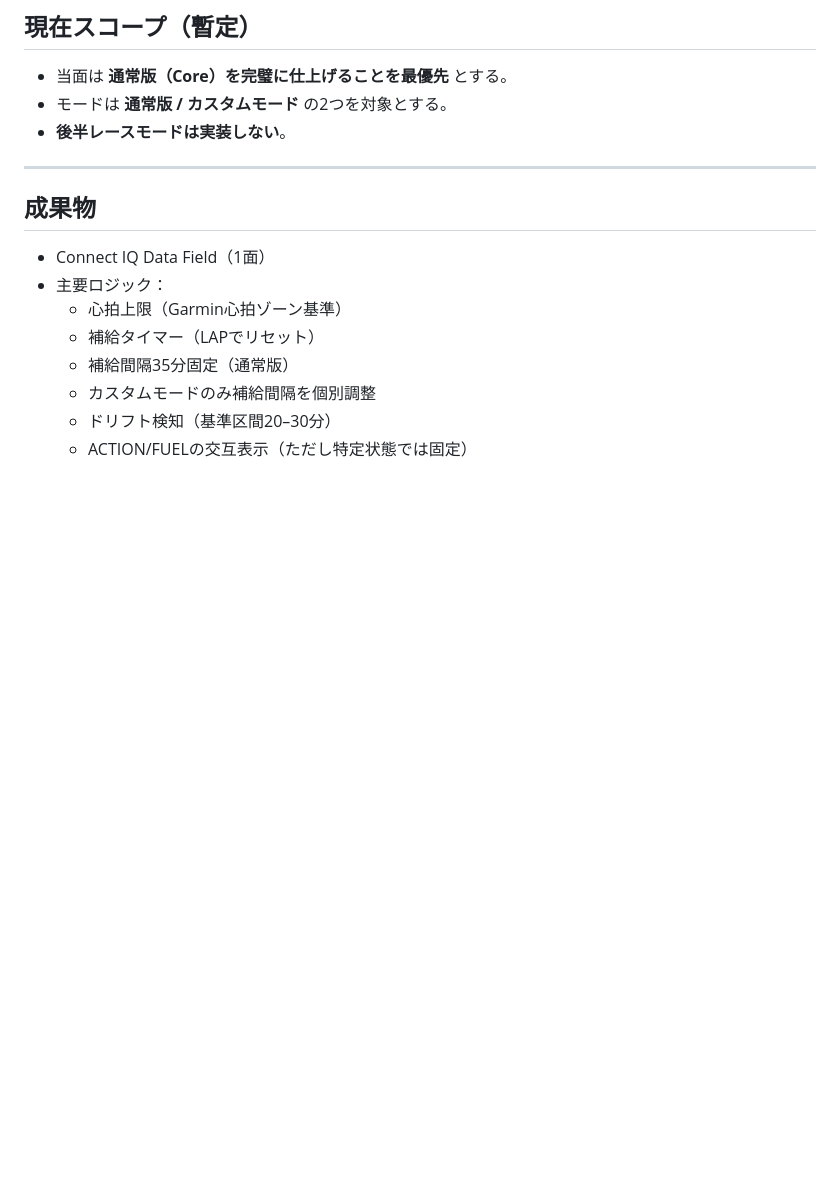
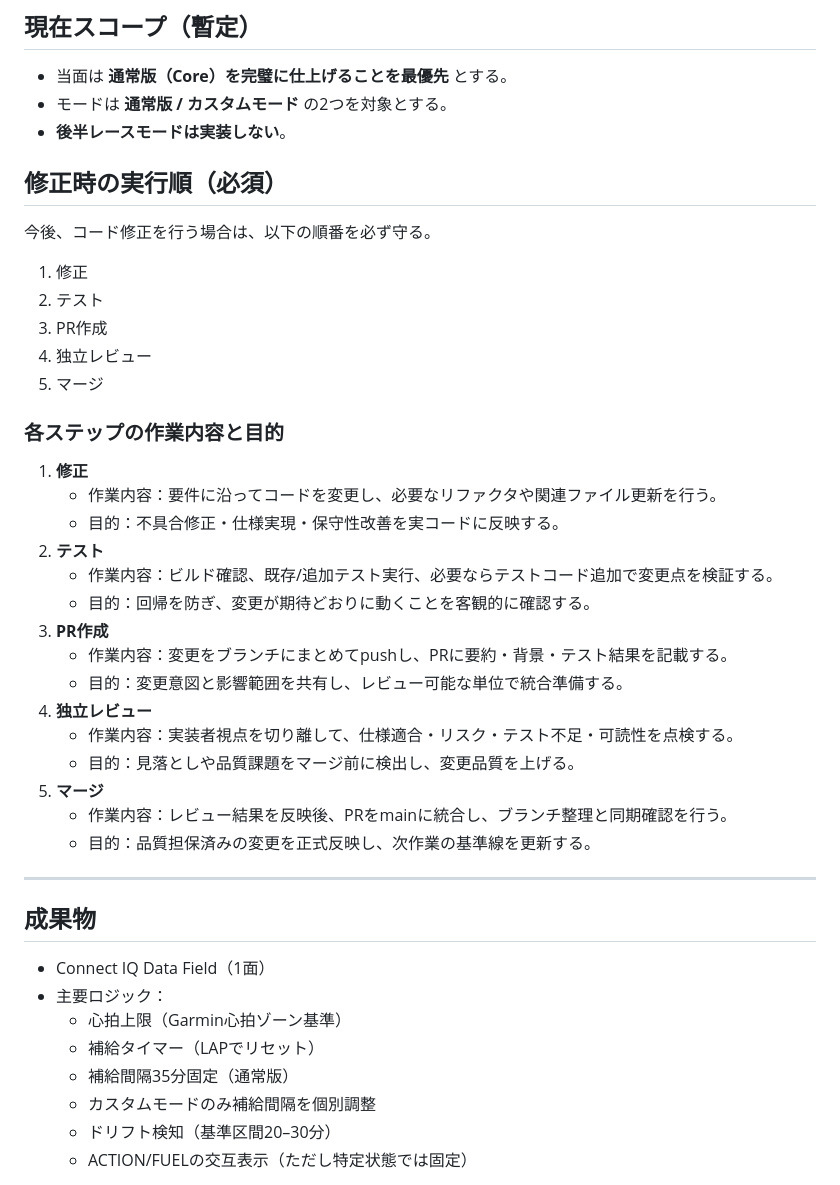
Before and after one commit to EibaKatsu/MarathonCoach, a Markdown page: AGENT.md, the part around the change. Drawn GitHub-style; blank space fills up the shorter version.

Commit message:
docs: add mandatory fix-to-merge workflow in AGENT

```diff
--- a/AGENT.md
+++ b/AGENT.md
@@ -11,6 +11,32 @@
 - 当面は **通常版（Core）を完璧に仕上げることを最優先** とする。
 - モードは **通常版 / カスタムモード** の2つを対象とする。
 - **後半レースモードは実装しない**。
+
+## 修正時の実行順（必須）
+今後、コード修正を行う場合は、以下の順番を必ず守る。
+
+1. 修正
+2. テスト
+3. PR作成
+4. 独立レビュー
+5. マージ
+
+### 各ステップの作業内容と目的
+1. **修正**
+   - 作業内容：要件に沿ってコードを変更し、必要なリファクタや関連ファイル更新を行う。
+   - 目的：不具合修正・仕様実現・保守性改善を実コードに反映する。
+2. **テスト**
+   - 作業内容：ビルド確認、既存/追加テスト実行、必要ならテストコード追加で変更点を検証する。
+   - 目的：回帰を防ぎ、変更が期待どおりに動くことを客観的に確認する。
+3. **PR作成**
+   - 作業内容：変更をブランチにまとめてpushし、PRに要約・背景・テスト結果を記載する。
+   - 目的：変更意図と影響範囲を共有し、レビュー可能な単位で統合準備する。
+4. **独立レビュー**
+   - 作業内容：実装者視点を切り離して、仕様適合・リスク・テスト不足・可読性を点検する。
+   - 目的：見落としや品質課題をマージ前に検出し、変更品質を上げる。
+5. **マージ**
+   - 作業内容：レビュー結果を反映後、PRをmainに統合し、ブランチ整理と同期確認を行う。
+   - 目的：品質担保済みの変更を正式反映し、次作業の基準線を更新する。
 
 ---
 
```
